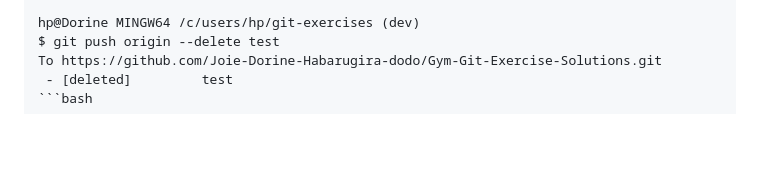
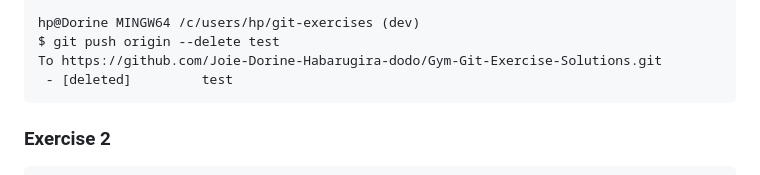
Before and after one commit to Joie-Dorine-Habarugira-dodo/Gym-Git-Exercise-Solutions, a Markdown page: README.md, the part around the change printed below. GitHub-like rendering; blank space fills up the shorter version.

Commit message:
finished exercise 2

````diff
--- a/README.md
+++ b/README.md
@@ -202,4 +202,7 @@ hp@Dorine MINGW64 /c/users/hp/git-exercises (dev)
 $ git push origin --delete test
 To https://github.com/Joie-Dorine-Habarugira-dodo/Gym-Git-Exercise-Solutions.git
  - [deleted]         test
+```
+
+### Exercise 2
 ```bash
````
Also changed, not shown: other parts of README.md (+147 -1 lines).
